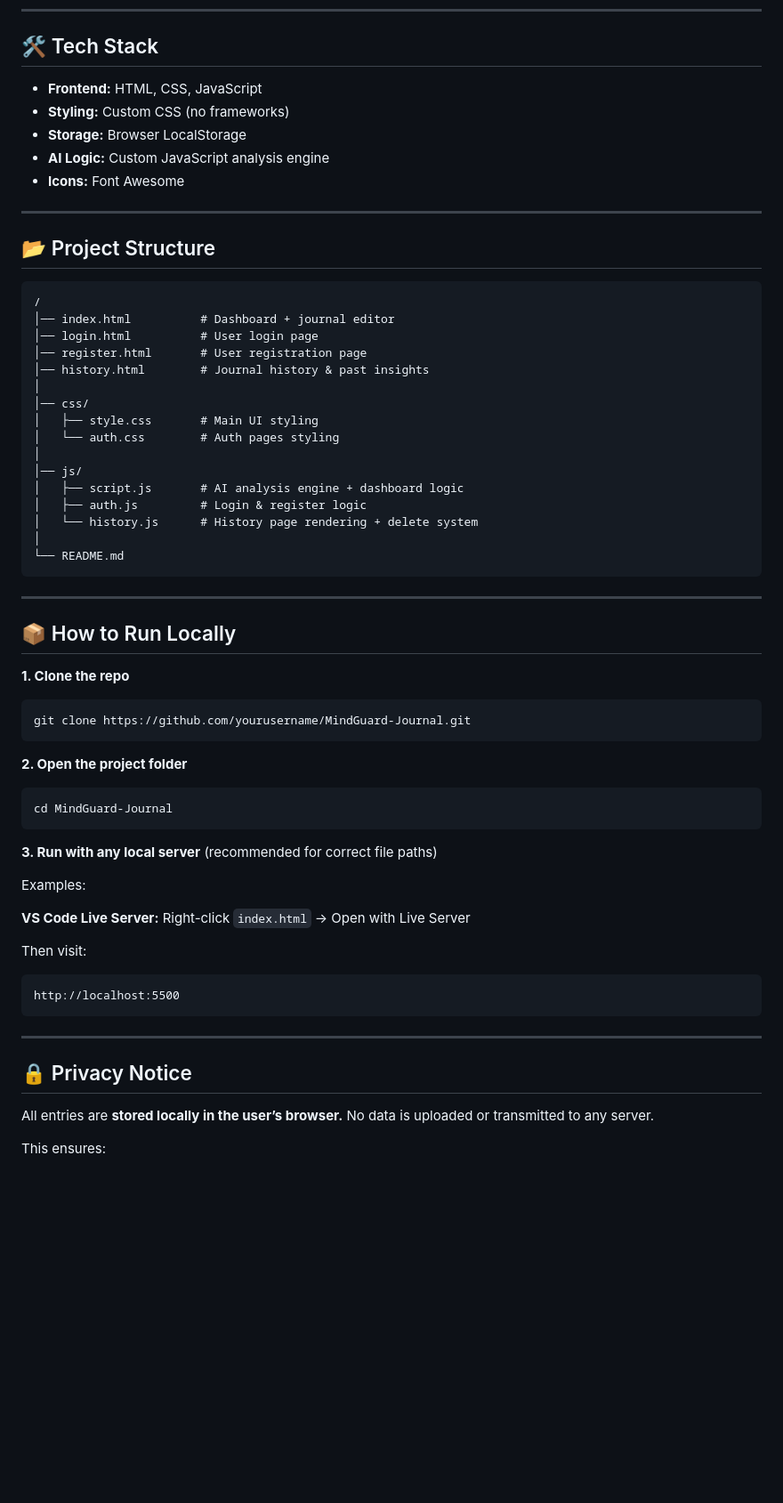
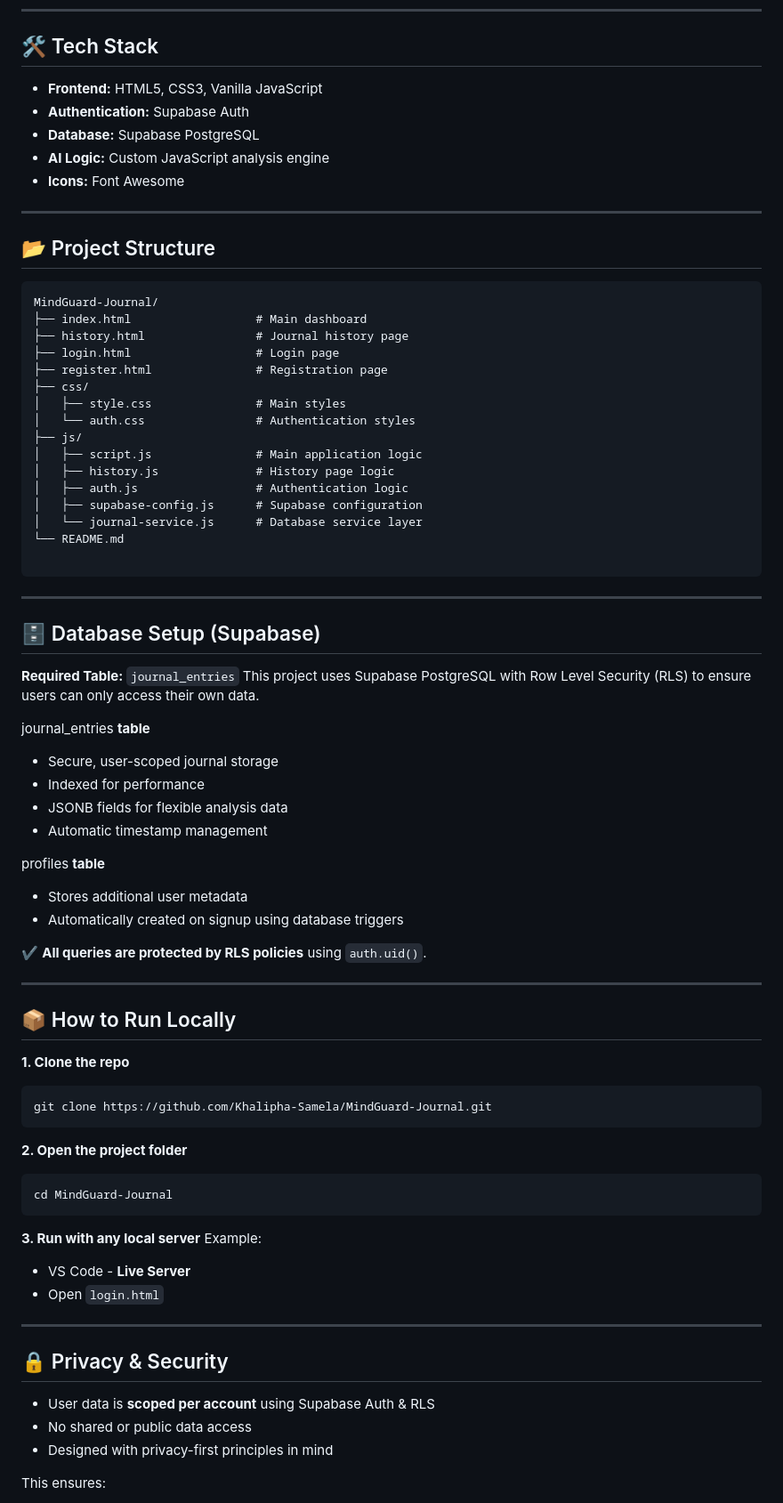
Before and after one commit to Khalipha-Samela/MindGuard-Journal, a Markdown page: README.md, the part around the change printed below. Shown: that part at 89% size. Drawn GitHub-style; blank space fills up the shorter version.

````diff
--- a/README.md
+++ b/README.md
@@ -60,9 +62,9 @@ Based on emotional patterns, sleep disruption, social anxiety, and more.
 
 ## 🛠️ Tech Stack
 
-- **Frontend:** HTML, CSS, JavaScript
-- **Styling:** Custom CSS (no frameworks)
-- **Storage:** Browser LocalStorage
+- **Frontend:** HTML5, CSS3, Vanilla JavaScript
+- **Authentication:** Supabase Auth
+- **Database:** Supabase PostgreSQL
 - **AI Logic:** Custom JavaScript analysis engine
 - **Icons:** Font Awesome
 
@@ -70,23 +72,42 @@ Based on emotional patterns, sleep disruption, social anxiety, and more.
 
 ## 📂 Project Structure
 ```
-/
-│── index.html          # Dashboard + journal editor
-│── login.html          # User login page
-│── register.html       # User registration page
-│── history.html        # Journal history & past insights
-│
-│── css/
-│   ├── style.css       # Main UI styling
-│   └── auth.css        # Auth pages styling
-│
-│── js/
-│   ├── script.js       # AI analysis engine + dashboard logic
-│   ├── auth.js         # Login & register logic
-│   └── history.js      # History page rendering + delete system
-│
+MindGuard-Journal/
+├── index.html                  # Main dashboard
+├── history.html                # Journal history page
+├── login.html                  # Login page
+├── register.html               # Registration page
+├── css/
+│   ├── style.css               # Main styles
+│   └── auth.css                # Authentication styles
+├── js/
+│   ├── script.js               # Main application logic
+│   ├── history.js              # History page logic
+│   ├── auth.js                 # Authentication logic
+│   ├── supabase-config.js      # Supabase configuration
+│   └── journal-service.js      # Database service layer
 └── README.md
+
 ```
+
+---
+
+## 🗄️ Database Setup (Supabase)
+
+**Required Table:** ```journal_entries```
+This project uses Supabase PostgreSQL with Row Level Security (RLS) to ensure users can only access their own data.
+
+journal_entries **table**
+- Secure, user-scoped journal storage
+- Indexed for performance
+- JSONB fields for flexible analysis data
+- Automatic timestamp management
+
+profiles **table**
+- Stores additional user metadata
+- Automatically created on signup using database triggers
+
+✔️ **All queries are protected by RLS policies** using ```auth.uid()```.
 
 ---
 
@@ -94,7 +115,7 @@ Based on emotional patterns, sleep disruption, social anxiety, and more.
 
 **1. Clone the repo**
 ```
-git clone https://github.com/yourusername/MindGuard-Journal.git
+git clone https://github.com/Khalipha-Samela/MindGuard-Journal.git
 ```
 
 **2. Open the project folder**
@@ -103,23 +124,17 @@ git clone https://github.com/yourusername/MindGuard-Journal.git
 cd MindGuard-Journal
 ```
 
-**3. Run with any local server** (recommended for correct file paths)
-
-Examples:
-
-**VS Code Live Server:**
-Right-click ```index.html``` → Open with Live Server
-
-Then visit:
-```
-http://localhost:5500
-```
+**3. Run with any local server**
+Example:
+- VS Code - **Live Server**
+- Open ```login.html```
 
 ----
 
-## 🔒 Privacy Notice
-All entries are **stored locally in the user’s browser.**
-No data is uploaded or transmitted to any server.
+## 🔒 Privacy & Security
+- User data is **scoped per account** using Supabase Auth & RLS
+- No shared or public data access
+- Designed with privacy-first principles in mind
 
 This ensures:
 - Full privacy
````
Also changed, not shown: other parts of README.md (+25 -16 lines).
